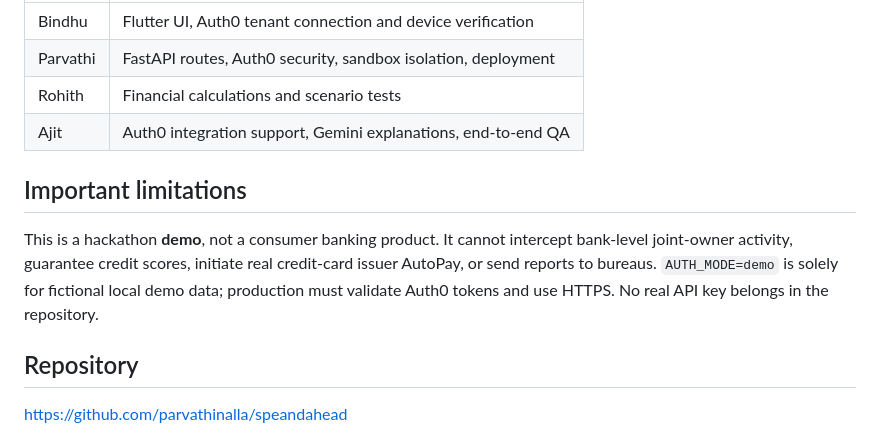
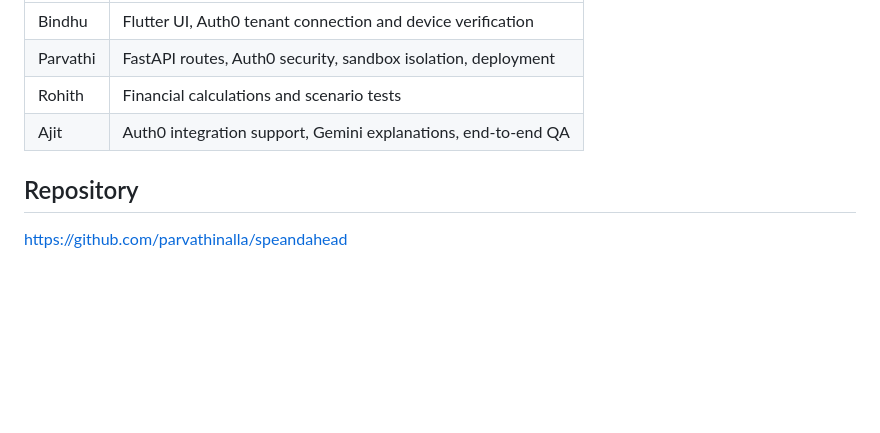
Before and after one commit to parvathinalla/speandahead, a Markdown page: README.md, the part around the change. Drawn GitHub-style; blank space fills up the shorter version.

Commit message:
Update README to remove limitations section
Removed important limitations section from README.

```diff
--- a/README.md
+++ b/README.md
@@ -75,10 +75,6 @@ GitHub Actions checks backend tests and Flutter analysis/tests.
 | Rohith | Financial calculations and scenario tests |
 | Ajit | Auth0 integration support, Gemini explanations, end-to-end QA |
 
-## Important limitations
-
-This is a hackathon **demo**, not a consumer banking product. It cannot intercept bank-level joint-owner activity, guarantee credit scores, initiate real credit-card issuer AutoPay, or send reports to bureaus. `AUTH_MODE=demo` is solely for fictional local demo data; production must validate Auth0 tokens and use HTTPS. No real API key belongs in the repository.
-
 ## Repository
 
 https://github.com/parvathinalla/speandahead
```
